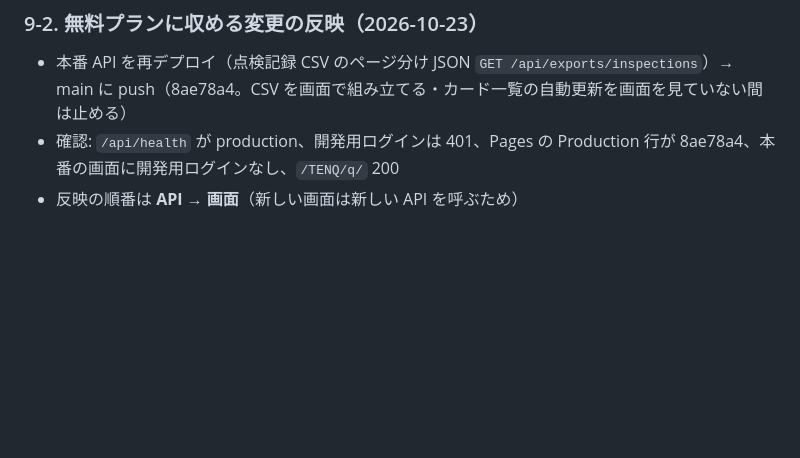
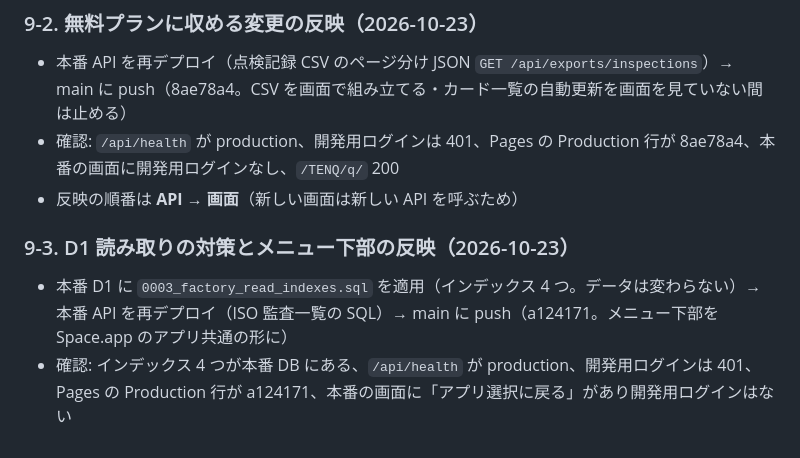
Before and after one commit to hirano-creator/halspace-front, a Markdown page: TENQ/docs/deployment.md, the part around the change. Drawn GitHub-style; blank space fills up the shorter version.

Commit message:
docs(tenq): D1 読み取りの対策とメニュー下部の本番反映を記録
Co-Authored-By: Claude Opus 5.5 <noreply@anthropic.com>

```diff
--- a/TENQ/docs/deployment.md
+++ b/TENQ/docs/deployment.md
@@ -123,3 +123,8 @@ Space.app のアプリ一覧に TENQ を出す変更（`space/assets/js/space.js
 - 本番 API を再デプロイ（点検記録 CSV のページ分け JSON `GET /api/exports/inspections`）→ main に push（8ae78a4。CSV を画面で組み立てる・カード一覧の自動更新を画面を見ていない間は止める）
 - 確認: `/api/health` が production、開発用ログインは 401、Pages の Production 行が 8ae78a4、本番の画面に開発用ログインなし、`/TENQ/q/` 200
 - 反映の順番は **API → 画面**（新しい画面は新しい API を呼ぶため）
+
+### 9-3. D1 読み取りの対策とメニュー下部の反映（2026-10-23）
+
+- 本番 D1 に `0003_factory_read_indexes.sql` を適用（インデックス 4 つ。データは変わらない）→ 本番 API を再デプロイ（ISO 監査一覧の SQL）→ main に push（a124171。メニュー下部を Space.app のアプリ共通の形に）
+- 確認: インデックス 4 つが本番 DB にある、`/api/health` が production、開発用ログインは 401、Pages の Production 行が a124171、本番の画面に「アプリ選択に戻る」があり開発用ログインはない
```
